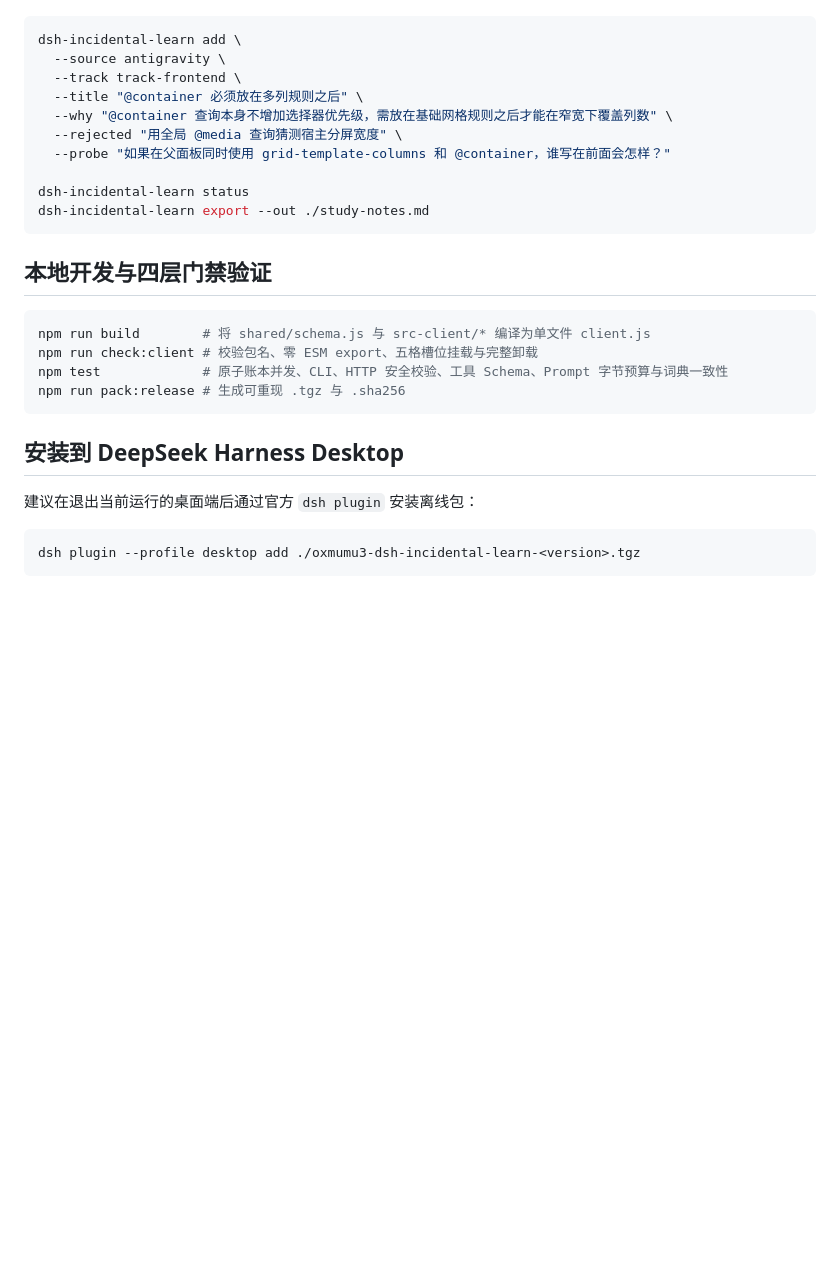
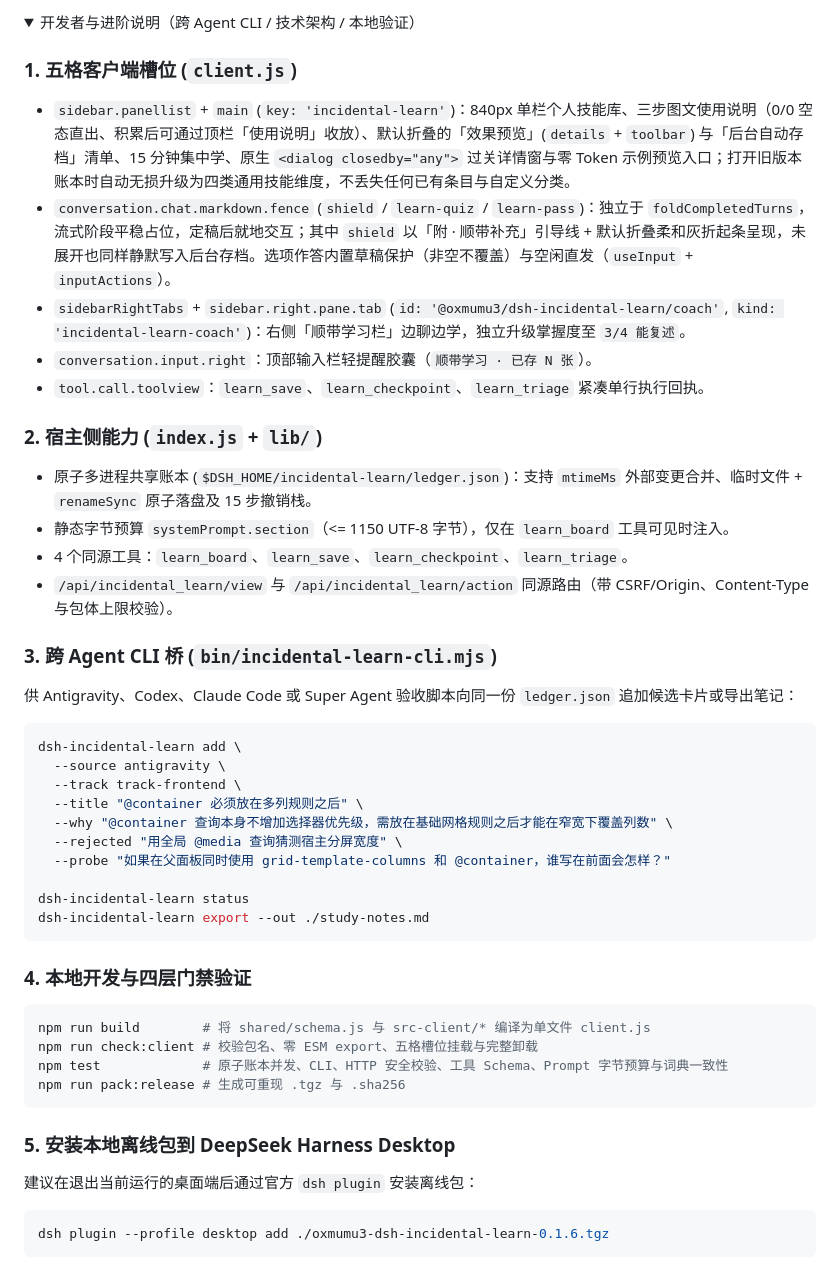
Before and after one commit to oxmumu3/dsh-incidental-learn, a Markdown page: README.md, the part around one of its changes. Rendered like a GitHub page; folded sections open; blank space fills up the shorter version.

````diff
--- a/README.md
+++ b/README.md
@@ -38,3 +55,24 @@
+<details>
+<summary>开发者与进阶说明（跨 Agent CLI / 技术架构 / 本地验证）</summary>
+
+### 1. 五格客户端槽位 (`client.js`)
+
+- `sidebar.panellist` + `main` (`key: 'incidental-learn'`)：840px 单栏个人技能库、三步图文使用说明（0/0 空态直出、积累后可通过顶栏「使用说明」收放）、默认折叠的「效果预览」(`details` + `toolbar`) 与「后台自动存档」清单、15 分钟集中学、原生 `<dialog closedby="any">` 过关详情窗与零 Token 示例预览入口；打开旧版本账本时自动无损升级为四类通用技能维度，不丢失任何已有条目与自定义分类。
+- `conversation.chat.markdown.fence` (`shield` / `learn-quiz` / `learn-pass`)：独立于 `foldCompletedTurns`，流式阶段平稳占位，定稿后就地交互；其中 `shield` 以「附 · 顺带补充」引导线 + 默认折叠柔和灰折起条呈现，未展开也同样静默写入后台存档。选项作答内置草稿保护（非空不覆盖）与空闲直发（`useInput` + `inputActions`）。
+- `sidebarRightTabs` + `sidebar.right.pane.tab` (`id: '@oxmumu3/dsh-incidental-learn/coach'`, `kind: 'incidental-learn-coach'`)：右侧「顺带学习栏」边聊边学，独立升级掌握度至 `3/4 能复述`。
+- `conversation.input.right`：顶部输入栏轻提醒胶囊（`顺带学习 · 已存 N 张`）。
+- `tool.call.toolview`：`learn_save`、`learn_checkpoint`、`learn_triage` 紧凑单行执行回执。
+
+### 2. 宿主侧能力 (`index.js` + `lib/`)
+
+- 原子多进程共享账本 (`$DSH_HOME/incidental-learn/ledger.json`)：支持 `mtimeMs` 外部变更合并、临时文件 + `renameSync` 原子落盘及 15 步撤销栈。
+- 静态字节预算 `systemPrompt.section`（<= 1150 UTF-8 字节），仅在 `learn_board` 工具可见时注入。
+- 4 个同源工具：`learn_board`、`learn_save`、`learn_checkpoint`、`learn_triage`。
+- `/api/incidental_learn/view` 与 `/api/incidental_learn/action` 同源路由（带 CSRF/Origin、Content-Type 与包体上限校验）。
+
+### 3. 跨 Agent CLI 桥 (`bin/incidental-learn-cli.mjs`)
+
+供 Antigravity、Codex、Claude Code 或 Super Agent 验收脚本向同一份 `ledger.json` 追加候选卡片或导出笔记：
 
 ```bash
 dsh-incidental-learn add \
@@ -49,7 +87,7 @@ dsh-incidental-learn status
 dsh-incidental-learn export --out ./study-notes.md
 ```
 
-## 本地开发与四层门禁验证
+### 4. 本地开发与四层门禁验证
 
 ```bash
 npm run build        # 将 shared/schema.js 与 src-client/* 编译为单文件 client.js
@@ -58,10 +96,10 @@ npm test             # 原子账本并发、CLI、HTTP 安全校验、工具 Sch
 npm run pack:release # 生成可重现 .tgz 与 .sha256
 ```
 
-## 安装到 DeepSeek Harness Desktop
+### 5. 安装本地离线包到 DeepSeek Harness Desktop
 
 建议在退出当前运行的桌面端后通过官方 `dsh plugin` 安装离线包：
 
 ```bash
-dsh plugin --profile desktop add ./oxmumu3-dsh-incidental-learn-<version>.tgz
+dsh plugin --profile desktop add ./oxmumu3-dsh-incidental-learn-0.1.6.tgz
 ```
````
Also changed, not shown: other parts of README.md (+36 -17 lines), docs/images/01-welcome.png (added), docs/images/02-chat-strip.png (added), docs/images/03-side-coach.png (added), docs/images/04-skill-library.png (added), 11 other files.
